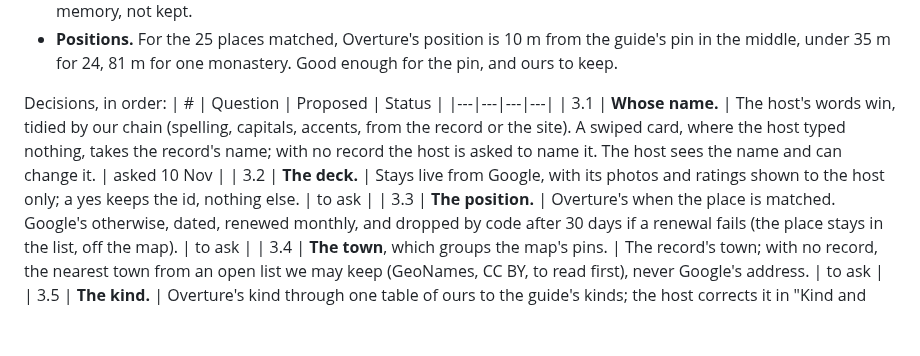
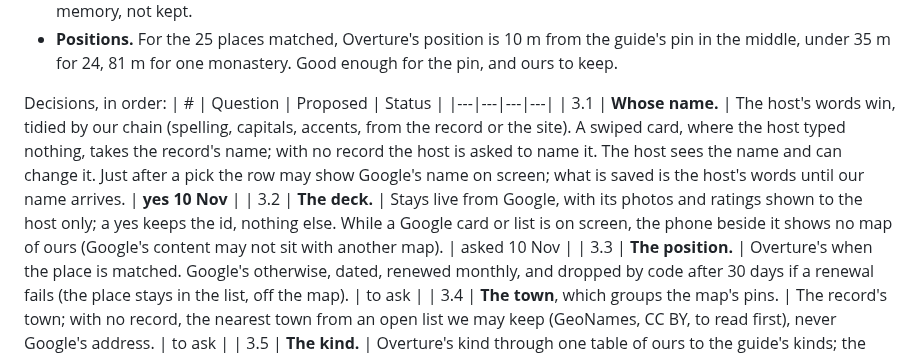
Before and after one commit to ybensadoun/guest-guides, a Markdown page: docs/plan-ca-la-kimberly-through-the-maker.md, the part around the change. Drawn GitHub-style; blank space fills up the shorter version.

Commit message:
Plan: a place's name is the host's words, tidied (Yohann)
Co-Authored-By: Claude <noreply@anthropic.com>

```diff
--- a/docs/plan-ca-la-kimberly-through-the-maker.md
+++ b/docs/plan-ca-la-kimberly-through-the-maker.md
@@ -260,8 +260,8 @@ Measured for this design (10 Nov, 0.011 USD):
 Decisions, in order:
 | # | Question | Proposed | Status |
 |---|---|---|---|
-| 3.1 | **Whose name.** | The host's words win, tidied by our chain (spelling, capitals, accents, from the record or the site). A swiped card, where the host typed nothing, takes the record's name; with no record the host is asked to name it. The host sees the name and can change it. | asked 10 Nov |
-| 3.2 | **The deck.** | Stays live from Google, with its photos and ratings shown to the host only; a yes keeps the id, nothing else. | to ask |
+| 3.1 | **Whose name.** | The host's words win, tidied by our chain (spelling, capitals, accents, from the record or the site). A swiped card, where the host typed nothing, takes the record's name; with no record the host is asked to name it. The host sees the name and can change it. Just after a pick the row may show Google's name on screen; what is saved is the host's words until our name arrives. | **yes 10 Nov** |
+| 3.2 | **The deck.** | Stays live from Google, with its photos and ratings shown to the host only; a yes keeps the id, nothing else. While a Google card or list is on screen, the phone beside it shows no map of ours (Google's content may not sit with another map). | asked 10 Nov |
 | 3.3 | **The position.** | Overture's when the place is matched. Google's otherwise, dated, renewed monthly, and dropped by code after 30 days if a renewal fails (the place stays in the list, off the map). | to ask |
 | 3.4 | **The town**, which groups the map's pins. | The record's town; with no record, the nearest town from an open list we may keep (GeoNames, CC BY, to read first), never Google's address. | to ask |
 | 3.5 | **The kind.** | Overture's kind through one table of ours to the guide's kinds; the host corrects it in "Kind and marks" (proposal 3). | to ask |
```
